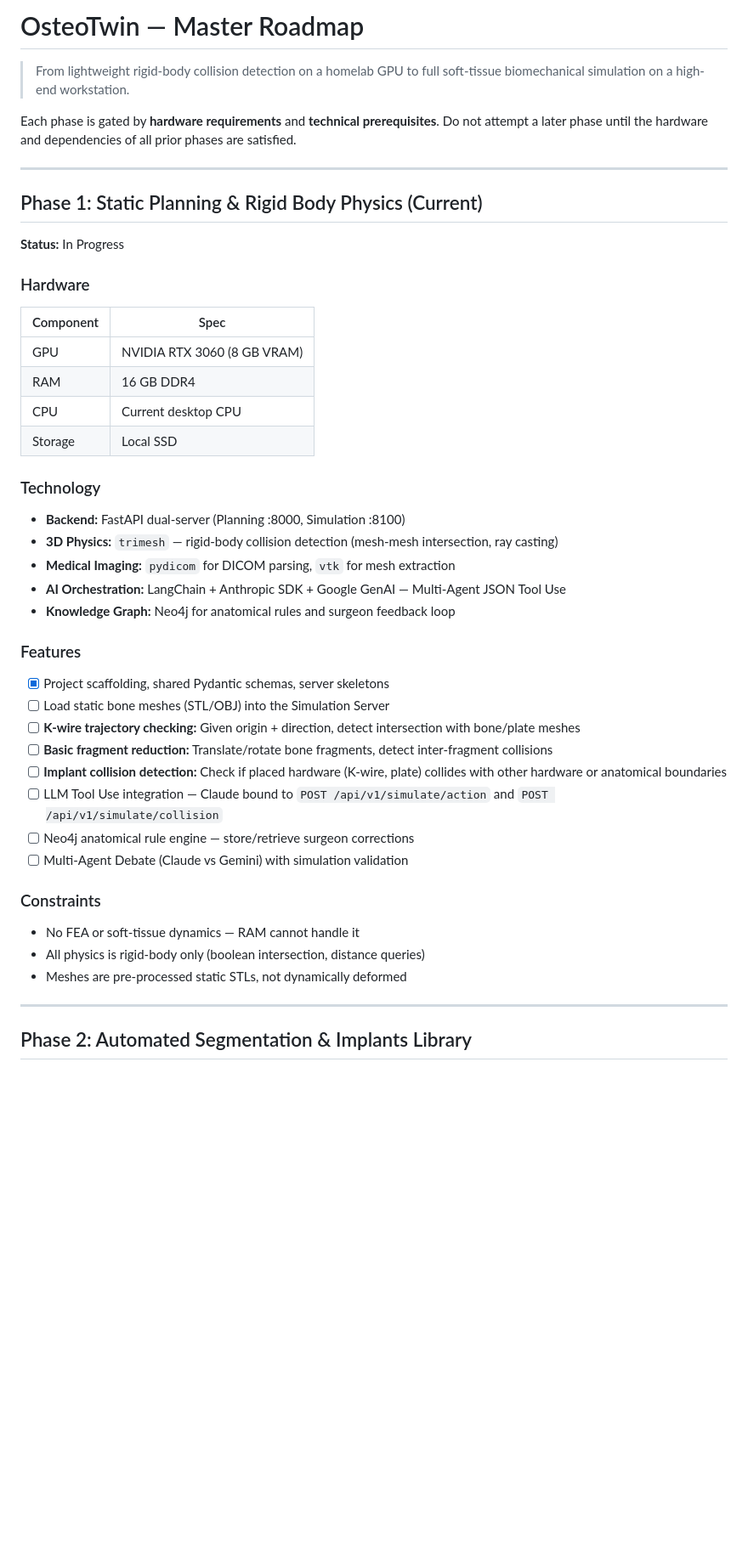
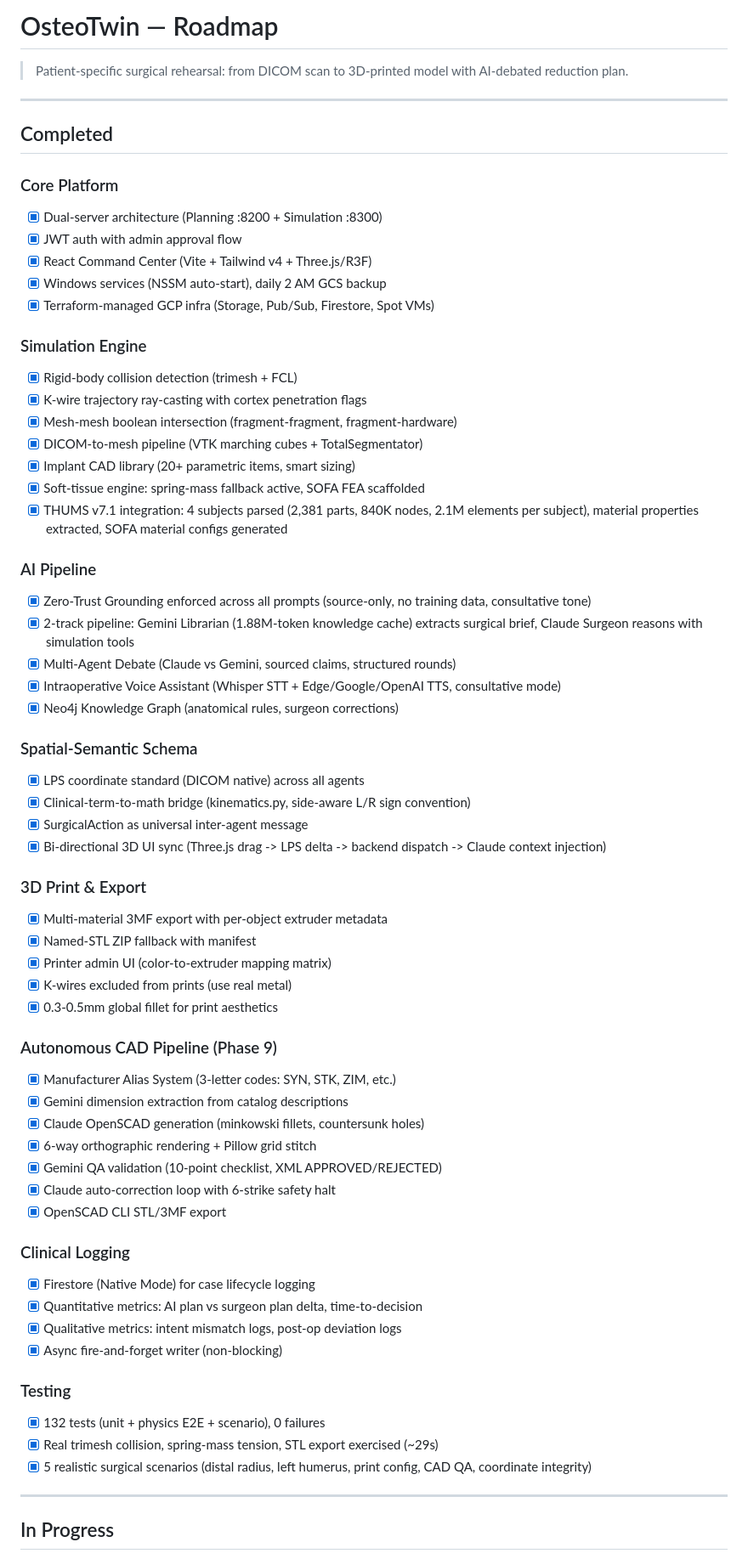
Before and after one commit to agkdc1/OsteoTwin, a Markdown page: ROADMAP.md, the part around one of its changes. Shown at 85% size. GitHub-like rendering; blank space fills up the shorter version.

```diff
--- a/ROADMAP.md
+++ b/ROADMAP.md
@@ -1,46 +1,68 @@
-# OsteoTwin — Master Roadmap
+# OsteoTwin — Roadmap
 
-> From lightweight rigid-body collision detection on a homelab GPU to full soft-tissue biomechanical simulation on a high-end workstation.
-
-Each phase is gated by **hardware requirements** and **technical prerequisites**. Do not attempt a later phase until the hardware and dependencies of all prior phases are satisfied.
+> Patient-specific surgical rehearsal: from DICOM scan to 3D-printed model with AI-debated reduction plan.
 
 ---
 
-## Phase 1: Static Planning & Rigid Body Physics (Current)
+## Completed
 
-**Status:** In Progress
+### Core Platform
+- [x] Dual-server architecture (Planning :8200 + Simulation :8300)
+- [x] JWT auth with admin approval flow
+- [x] React Command Center (Vite + Tailwind v4 + Three.js/R3F)
+- [x] Windows services (NSSM auto-start), daily 2 AM GCS backup
+- [x] Terraform-managed GCP infra (Storage, Pub/Sub, Firestore, Spot VMs)
 
-### Hardware
-| Component | Spec |
-|-----------|------|
-| GPU | NVIDIA RTX 3060 (8 GB VRAM) |
-| RAM | 16 GB DDR4 |
-| CPU | Current desktop CPU |
-| Storage | Local SSD |
+### Simulation Engine
+- [x] Rigid-body collision detection (trimesh + FCL)
+- [x] K-wire trajectory ray-casting with cortex penetration flags
+- [x] Mesh-mesh boolean intersection (fragment-fragment, fragment-hardware)
+- [x] DICOM-to-mesh pipeline (VTK marching cubes + TotalSegmentator)
+- [x] Implant CAD library (20+ parametric items, smart sizing)
+- [x] Soft-tissue engine: spring-mass fallback active, SOFA FEA scaffolded
+- [x] THUMS v7.1 integration: 4 subjects parsed (2,381 parts, 840K nodes, 2.1M elements per subject), material properties extracted, SOFA material configs generated
 
-### Technology
-- **Backend:** FastAPI dual-server (Planning :8000, Simulation :8100)
-- **3D Physics:** `trimesh` — rigid-body collision detection (mesh-mesh intersection, ray casting)
-- **Medical Imaging:** `pydicom` for DICOM parsing, `vtk` for mesh extraction
-- **AI Orchestration:** LangChain + Anthropic SDK + Google GenAI — Multi-Agent JSON Tool Use
-- **Knowledge Graph:** Neo4j for anatomical rules and surgeon feedback loop
+### AI Pipeline
+- [x] Zero-Trust Grounding enforced across all prompts (source-only, no training data, consultative tone)
+- [x] 2-track pipeline: Gemini Librarian (1.88M-token knowledge cache) extracts surgical brief, Claude Surgeon reasons with simulation tools
+- [x] Multi-Agent Debate (Claude vs Gemini, sourced claims, structured rounds)
+- [x] Intraoperative Voice Assistant (Whisper STT + Edge/Google/OpenAI TTS, consultative mode)
+- [x] Neo4j Knowledge Graph (anatomical rules, surgeon corrections)
 
-### Features
-- [x] Project scaffolding, shared Pydantic schemas, server skeletons
-- [ ] Load static bone meshes (STL/OBJ) into the Simulation Server
-- [ ] **K-wire trajectory checking:** Given origin + direction, detect intersection with bone/plate meshes
-- [ ] **Basic fragment reduction:** Translate/rotate bone fragments, detect inter-fragment collisions
-- [ ] **Implant collision detection:** Check if placed hardware (K-wire, plate) collides with other hardware or anatomical boundaries
-- [ ] LLM Tool Use integration — Claude bound to `POST /api/v1/simulate/action` and `POST /api/v1/simulate/collision`
-- [ ] Neo4j anatomical rule engine — store/retrieve surgeon corrections
-- [ ] Multi-Agent Debate (Claude vs Gemini) with simulation validation
+### Spatial-Semantic Schema
+- [x] LPS coordinate standard (DICOM native) across all agents
+- [x] Clinical-term-to-math bridge (kinematics.py, side-aware L/R sign convention)
+- [x] SurgicalAction as universal inter-agent message
+- [x] Bi-directional 3D UI sync (Three.js drag -> LPS delta -> backend dispatch -> Claude context injection)
 
-### Constraints
-- No FEA or soft-tissue dynamics — RAM cannot handle it
-- All physics is rigid-body only (boolean intersection, distance queries)
-- Meshes are pre-processed static STLs, not dynamically deformed
+### 3D Print & Export
+- [x] Multi-material 3MF export with per-object extruder metadata
+- [x] Named-STL ZIP fallback with manifest
+- [x] Printer admin UI (color-to-extruder mapping matrix)
+- [x] K-wires excluded from prints (use real metal)
+- [x] 0.3-0.5mm global fillet for print aesthetics
+
+### Autonomous CAD Pipeline (Phase 9)
+- [x] Manufacturer Alias System (3-letter codes: SYN, STK, ZIM, etc.)
+- [x] Gemini dimension extraction from catalog descriptions
+- [x] Claude OpenSCAD generation (minkowski fillets, countersunk holes)
+- [x] 6-way orthographic rendering + Pillow grid stitch
+- [x] Gemini QA validation (10-point checklist, XML APPROVED/REJECTED)
+- [x] Claude auto-correction loop with 6-strike safety halt
+- [x] OpenSCAD CLI STL/3MF export
+
+### Clinical Logging
+- [x] Firestore (Native Mode) for case lifecycle logging
+- [x] Quantitative metrics: AI plan vs surgeon plan delta, time-to-decision
+- [x] Qualitative metrics: intent mismatch logs, post-op deviation logs
+- [x] Async fire-and-forget writer (non-blocking)
+
+### Testing
+- [x] 132 tests (unit + physics E2E + scenario), 0 failures
+- [x] Real trimesh collision, spring-mass tension, STL export exercised (~29s)
+- [x] 5 realistic surgical scenarios (distal radius, left humerus, print config, CAD QA, coordinate integrity)
 
 ---
 
-## Phase 2: Automated Segmentation & Implants Library
+## In Progress
 
```
Also changed, not shown: other parts of ROADMAP.md (+45 -160 lines).
